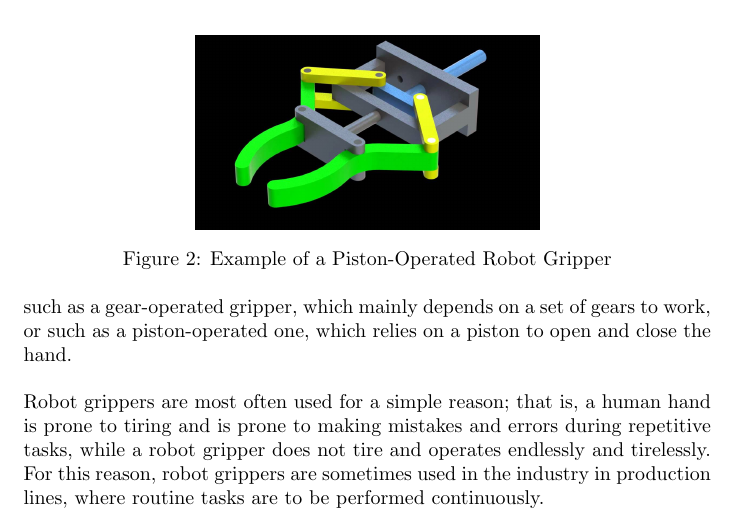
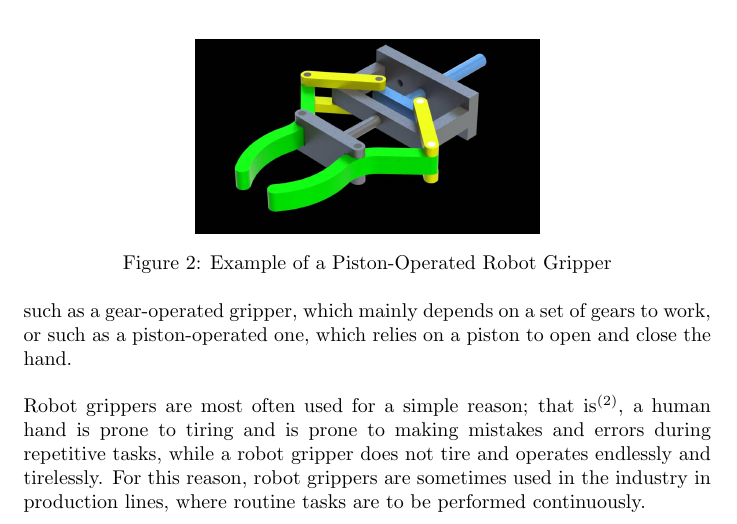
Before and after one commit to CovalentFallenAngel/Dynamics-Project-F24, a LaTeX document (Dynamics_Project_F24.tex): part of page 2 of 6, cut so that both start at the same text. Compiled offline with pdfLaTeX.

Commit message:
Cited a source

```diff
--- a/Dynamics_Project_F24.tex
+++ b/Dynamics_Project_F24.tex
@@ -35,7 +35,7 @@ Robot grippers are usually constructed using simple mechanisms, such as a gear-o
 which mainly depends on a set of gears to work, or such as a piston-operated one, which relies
 on a piston to open and close the hand.
 \newline \newline
-Robot grippers are most often used for a simple reason; that is, a human hand is prone to tiring
+Robot grippers are most often used for a simple reason; that is$^{(2)}$, a human hand is prone to tiring
 and is prone to making mistakes and errors during repetitive tasks, while a robot gripper does
 not tire and operates endlessly and tirelessly. For this reason, robot grippers are sometimes used
 in the industry in production lines, where routine tasks are to be performed continuously.
```
Also changed, not shown: Dynamics_Project_F24.pdf.
